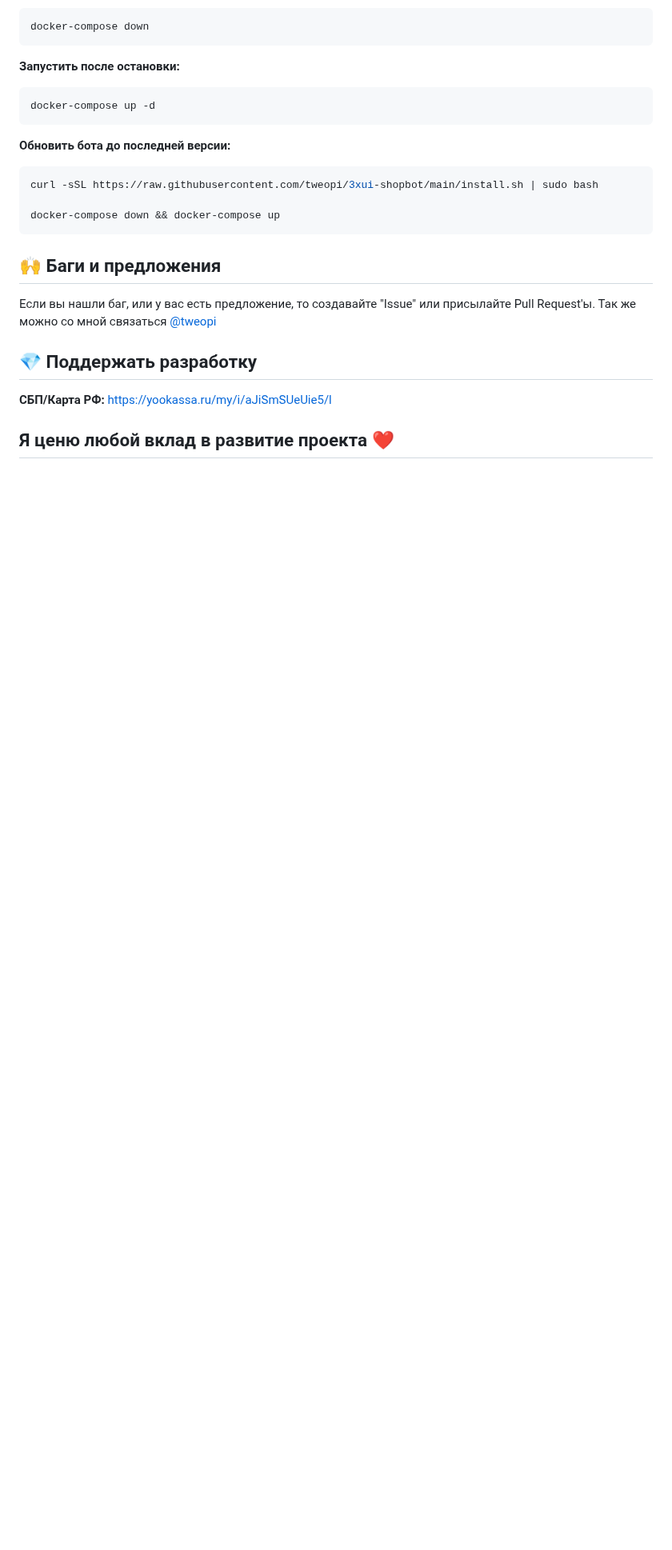
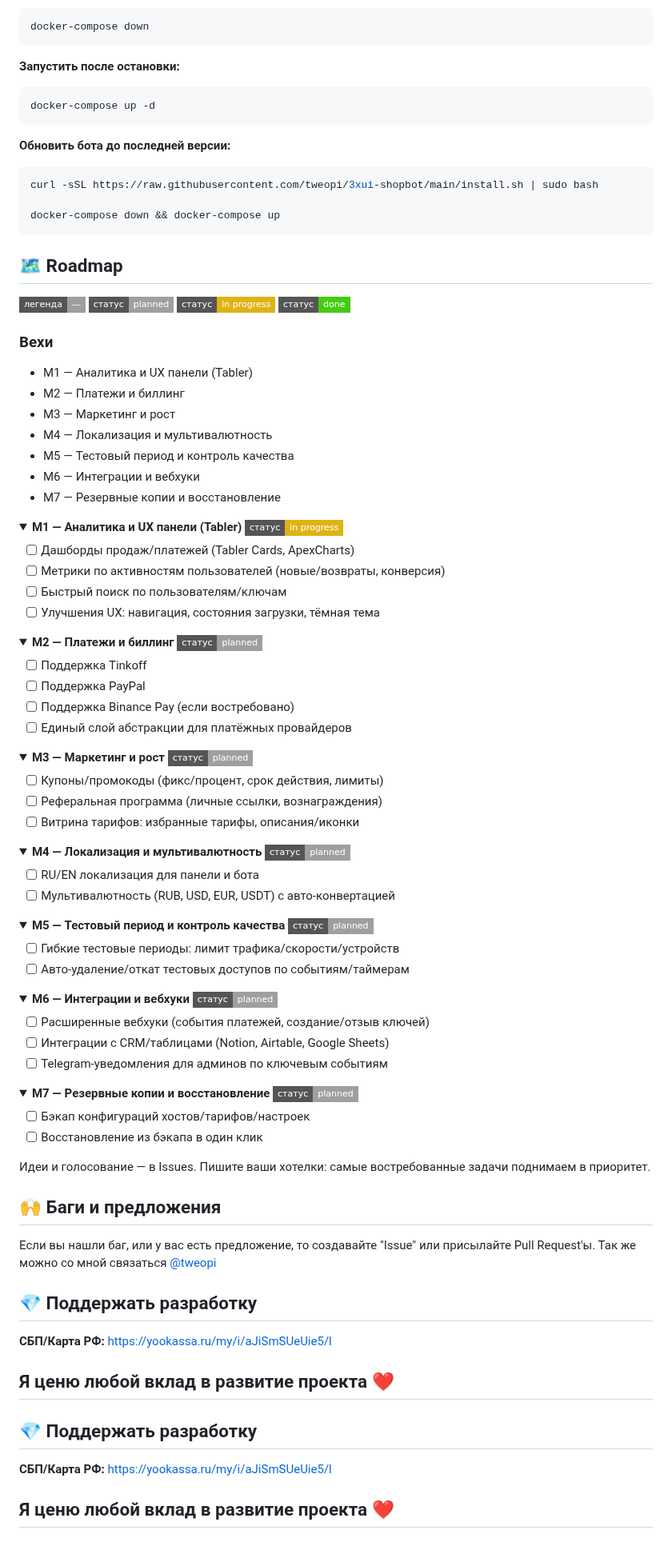
Before and after one commit to tweopi/3xui-shopbot, a Markdown page: README.md, the part around one of its changes. Shown at 80% size. GitHub-like rendering; folded sections open; badges without logos; blank space fills up the shorter version.

````diff
--- a/README.md
+++ b/README.md
@@ -161,6 +161,89 @@ curl -sSL https://raw.githubusercontent.com/tweopi/3xui-shopbot/main/install.sh
 docker-compose down && docker-compose up
 ```
 
+## 🗺 Roadmap
+
+<p>
+  <img alt="legend" src="https://img.shields.io/badge/легенда-—-lightgrey?style=flat-square">
+  <img alt="planned" src="https://img.shields.io/badge/статус-planned-lightgrey?style=flat-square">
+  <img alt="in-progress" src="https://img.shields.io/badge/статус-in%20progress-yellow?style=flat-square">
+  <img alt="done" src="https://img.shields.io/badge/статус-done-brightgreen?style=flat-square">
+</p>
+
+### Вехи
+
+- M1 — Аналитика и UX панели (Tabler)
+- M2 — Платежи и биллинг
+- M3 — Маркетинг и рост
+- M4 — Локализация и мультивалютность
+- M5 — Тестовый период и контроль качества
+- M6 — Интеграции и вебхуки
+- M7 — Резервные копии и восстановление
+
+<details>
+  <summary><b>M1 — Аналитика и UX панели (Tabler)</b> <img src="https://img.shields.io/badge/статус-in%20progress-yellow?style=flat-square"/></summary>
+
+- [ ] Дашборды продаж/платежей (Tabler Cards, ApexCharts)
+- [ ] Метрики по активностям пользователей (новые/возвраты, конверсия)
+- [ ] Быстрый поиск по пользователям/ключам
+- [ ] Улучшения UX: навигация, состояния загрузки, тёмная тема
+
+</details>
+
+<details>
+  <summary><b>M2 — Платежи и биллинг</b> <img src="https://img.shields.io/badge/статус-planned-lightgrey?style=flat-square"/></summary>
+
+- [ ] Поддержка Tinkoff
+- [ ] Поддержка PayPal
+- [ ] Поддержка Binance Pay (если востребовано)
+- [ ] Единый слой абстракции для платёжных провайдеров
+
+</details>
+
+<details>
+  <summary><b>M3 — Маркетинг и рост</b> <img src="https://img.shields.io/badge/статус-planned-lightgrey?style=flat-square"/></summary>
+
+- [ ] Купоны/промокоды (фикс/процент, срок действия, лимиты)
+- [ ] Реферальная программа (личные ссылки, вознаграждения)
+- [ ] Витрина тарифов: избранные тарифы, описания/иконки
+
+</details>
+
+<details>
+  <summary><b>M4 — Локализация и мультивалютность</b> <img src="https://img.shields.io/badge/статус-planned-lightgrey?style=flat-square"/></summary>
+
+- [ ] RU/EN локализация для панели и бота
+- [ ] Мультивалютность (RUB, USD, EUR, USDT) с авто-конвертацией
+
+</details>
+
+<details>
+  <summary><b>M5 — Тестовый период и контроль качества</b> <img src="https://img.shields.io/badge/статус-planned-lightgrey?style=flat-square"/></summary>
+
+- [ ] Гибкие тестовые периоды: лимит трафика/скорости/устройств
+- [ ] Авто-удаление/откат тестовых доступов по событиям/таймерам
+
+</details>
+
+<details>
+  <summary><b>M6 — Интеграции и вебхуки</b> <img src="https://img.shields.io/badge/статус-planned-lightgrey?style=flat-square"/></summary>
+
+- [ ] Расширенные вебхуки (события платежей, создание/отзыв ключей)
+- [ ] Интеграции с CRM/таблицами (Notion, Airtable, Google Sheets)
+- [ ] Telegram-уведомления для админов по ключевым событиям
+
+</details>
+
+<details>
+  <summary><b>M7 — Резервные копии и восстановление</b> <img src="https://img.shields.io/badge/статус-planned-lightgrey?style=flat-square"/></summary>
+
+- [ ] Бэкап конфигураций хостов/тарифов/настроек
+- [ ] Восстановление из бэкапа в один клик
+
+</details>
+
+Идеи и голосование — в Issues. Пишите ваши хотелки: самые востребованные задачи поднимаем в приоритет.
+
 ## 🙌 Баги и предложения
 
 Если вы нашли баг, или у вас есть предложение, то создавайте "Issue" или присылайте Pull Request'ы. Так же можно со мной связаться [@tweopi](https://t.me/tweopi)
@@ -170,3 +253,8 @@ docker-compose down && docker-compose up
 **СБП/Карта РФ:** https://yookassa.ru/my/i/aJiSmSUeUie5/l
 
 ## Я ценю любой вклад в развитие проекта ❤️
+## 💎 Поддержать разработку
+
+**СБП/Карта РФ:** https://yookassa.ru/my/i/aJiSmSUeUie5/l
+
+## Я ценю любой вклад в развитие проекта ❤️
````
Also changed, not shown: other parts of README.md (+3 -3 lines).
